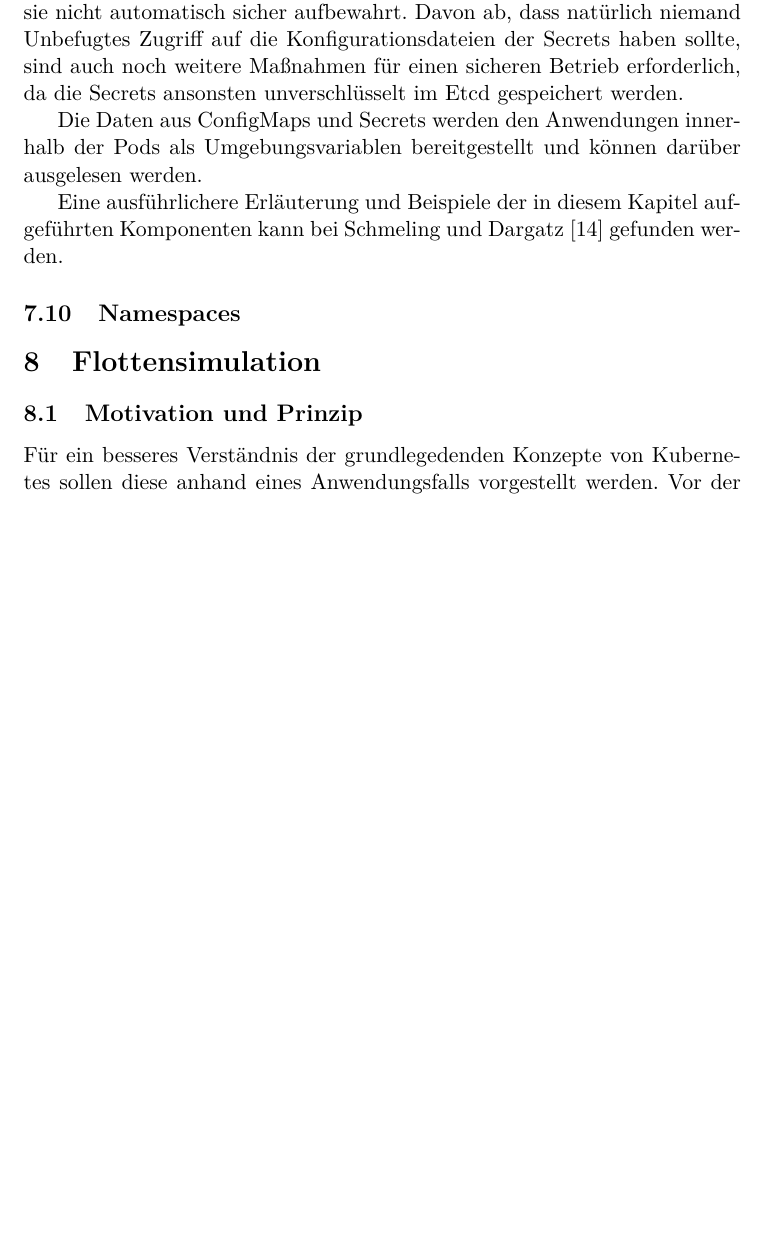
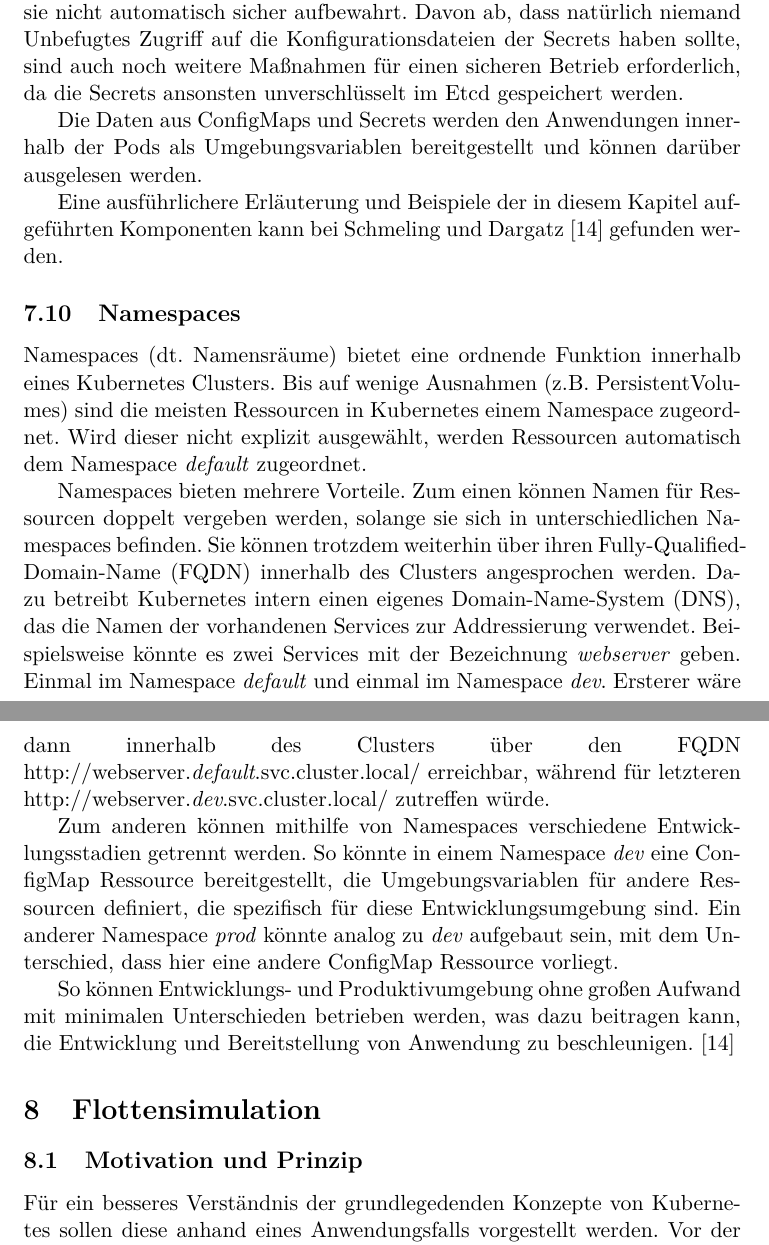
Before and after one commit to patrick-meyer-1992/bachelorseminar, a LaTeX document (document/Kubernetes.tex): part of page 9 of 18 before the commit and two parts of pages 10 and 11 of 19 after it, the two joined at a grey line, cut so that both start at the same text, the shorter picture padded with empty space. Compiled offline with pdfLaTeX.

Commit message:
Abschnitt zu Namespaces und Platzhalter für listing style

```diff
--- a/document/Kubernetes.tex
+++ b/document/Kubernetes.tex
@@ -309,6 +339,30 @@ Eine ausführlichere Erläuterung und Beispiele der in diesem Kapitel aufgeführ
 kann bei Schmeling und Dargatz \cite{Schmeling_Dargatz_2022} gefunden werden.
 
 \subsection{Namespaces}
+Namespaces (dt. Namensräume) bietet eine ordnende Funktion innerhalb eines Kubernetes Clusters.
+Bis auf wenige Ausnahmen (z.B. PersistentVolumes) sind die meisten Ressourcen in Kubernetes einem
+Namespace zugeordnet. Wird dieser nicht explizit ausgewählt, werden Ressourcen automatisch dem
+Namespace \emph{default} zugeordnet.
+
+Namespaces bieten mehrere Vorteile. Zum einen können Namen für Ressourcen doppelt vergeben werden,
+solange sie sich in unterschiedlichen Namespaces befinden. Sie können trotzdem weiterhin
+über ihren Fully-Qualified-Domain-Name (FQDN) innerhalb des Clusters angesprochen werden.
+Dazu betreibt Kubernetes intern einen eigenes Domain-Name-System (DNS), das die Namen
+der vorhandenen Services zur Addressierung verwendet.
+Beispielsweise könnte es zwei Services mit der Bezeichnung \emph{webserver} geben.
+Einmal im Namespace \emph{default} und einmal im Namespace \emph{dev}.
+Ersterer wäre dann innerhalb des Clusters über den FQDN\linebreak http://webserver.\emph{default}.svc.cluster.local/
+erreichbar, während für letzteren http://webserver.\emph{dev}.svc.cluster.local/ zutreffen würde.
+
+Zum anderen können mithilfe von Namespaces verschiedene Entwicklungsstadien getrennt werden.
+So könnte in einem Namespace \emph{dev} eine ConfigMap Ressource bereitgestellt,
+die Umgebungsvariablen für andere Ressourcen definiert, die spezifisch für diese
+Entwicklungsumgebung sind. Ein anderer Namespace \emph{prod} könnte analog zu \emph{dev}
+aufgebaut sein, mit dem Unterschied, dass hier eine andere ConfigMap Ressource vorliegt.
+
+So können Entwicklungs- und Produktivumgebung ohne großen Aufwand mit minimalen Unterschieden betrieben
+werden, was dazu beitragen kann, die Entwicklung und Bereitstellung von Anwendung zu beschleunigen.
+\cite{Schmeling_Dargatz_2022}
 % TODO: Abschnitt ergänzen. Wichtig um klarzustellen, wie Pods über internes Netzwerk kommunizieren
 
 % Einführung in praktisches Beispiel, aber
```
Also changed, not shown: document/Kubernetes.tex (30 more changed lines).
